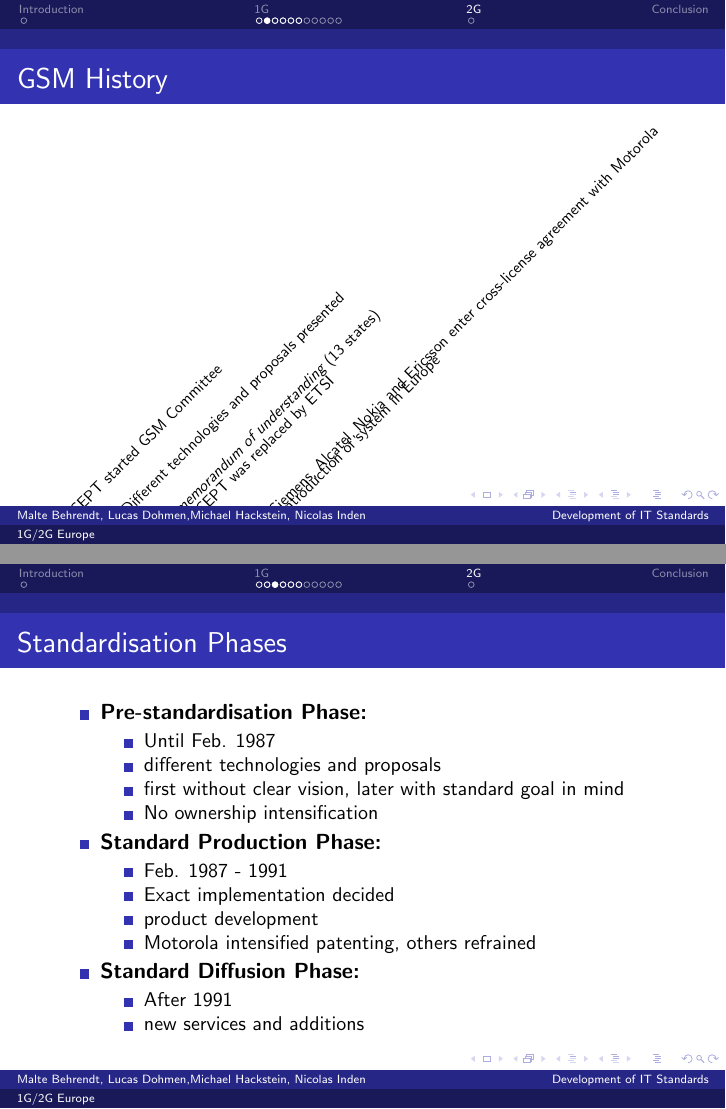
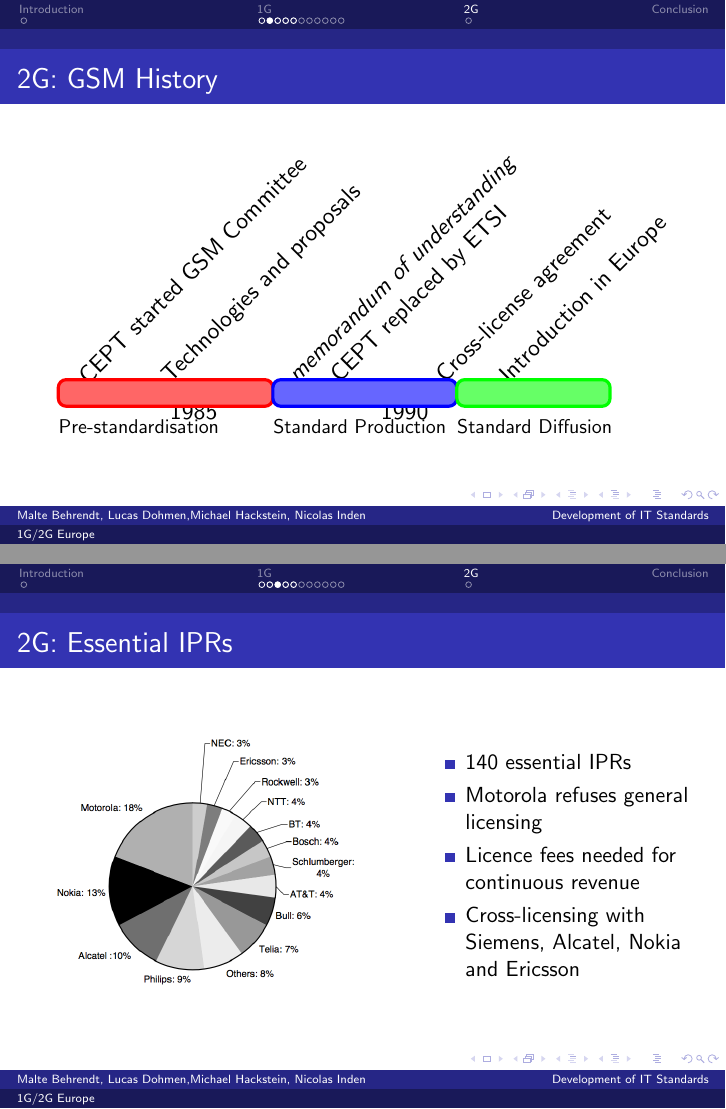
Before and after one commit to ITStandarderos/1G2Geurope-presentation, LaTeX slides (presentation_1g2gEurope.tex, which reads 2g.tex): pages 15 and 16 of 21 before the commit and pages 16 and 17 of 21 after it, joined at a grey line. Compiled offline with pdfLaTeX.

Commit message:
Finished 2g

```diff
--- a/2g.tex
+++ b/2g.tex
@@ -10,9 +20 @@
-\begin{frame}{GSM History}
- \begin{chrono}[10]{1982}{1992}{3ex}{\textwidth}
-   \event{1982}{CEPT started GSM Committee}
-   \event[1982]{1987}{Different technologies and proposals presented}
-   \event{1987}{\emph{memorandum of understanding} (13 states)}
-   \event{1988}{CEPT was replaced by ETSI}
-   \event[1990]{1993}{Siemens, Alcatel, Nokia and Ericsson enter cross-license agreement with Motorola}
-   \event{1992}{Introduction of system in Europe}
- \end{chrono}
+\begin{frame}{2G: GSM History}
@@ -41,31 +62,31 @@
 %    \item[1994] GSM became big success
 %  \end{description}
 
-\begin{frame}{Standardisation Phases}
-  \begin{itemize}
-    \item \textbf{Pre-standardisation Phase:}
-    \begin{itemize}
-      \item Until Feb. 1987
-      \item different technologies and proposals
-      \item first without clear vision, later with standard goal in mind
-      \item No ownership intensification
-    \end{itemize}
-    \item \textbf{Standard Production Phase:}
-    \begin{itemize}
-      \item Feb. 1987 - 1991
-      \item Exact implementation decided
-      \item product development
-      \item Motorola intensified patenting, others refrained
-    \end{itemize}
-    \item \textbf{Standard Diffusion Phase:}
-    \begin{itemize}
-      \item After 1991
-      \item new services and additions
-    \end{itemize}
-  \end{itemize}
-\end{frame}
+%\begin{frame}{2G: Standardisation Phases}
+%  \begin{itemize}
+%    \item \textbf{Pre-standardisation Phase:}
+%    \begin{itemize}
+%      \item Until Feb. 1987
+%      \item different technologies and proposals
+%      \item first without clear vision, later with standard goal in mind
+%      \item No ownership intensification
+%    \end{itemize}
+%    \item \textbf{Standard Production Phase:}
+%    \begin{itemize}
+%      \item Feb. 1987 - 1991
+%      \item Exact implementation decided
+%      \item product development
+%      \item Motorola intensified patenting, others refrained
+%    \end{itemize}
+%    \item \textbf{Standard Diffusion Phase:}
+%    \begin{itemize}
+%      \item After 1991
+%      \item new services and additions
+%    \end{itemize}
+%  \end{itemize}
+%\end{frame}
 
-\begin{frame}{Essential IPRs}
+\begin{frame}{2G: Essential IPRs}
   \begin{columns}
       \begin{column}{0.55\textwidth}
           \includegraphics[width=\textwidth]{pictures/iprs}
```
Also changed, not shown: 2g.tex (47 more changed lines).
